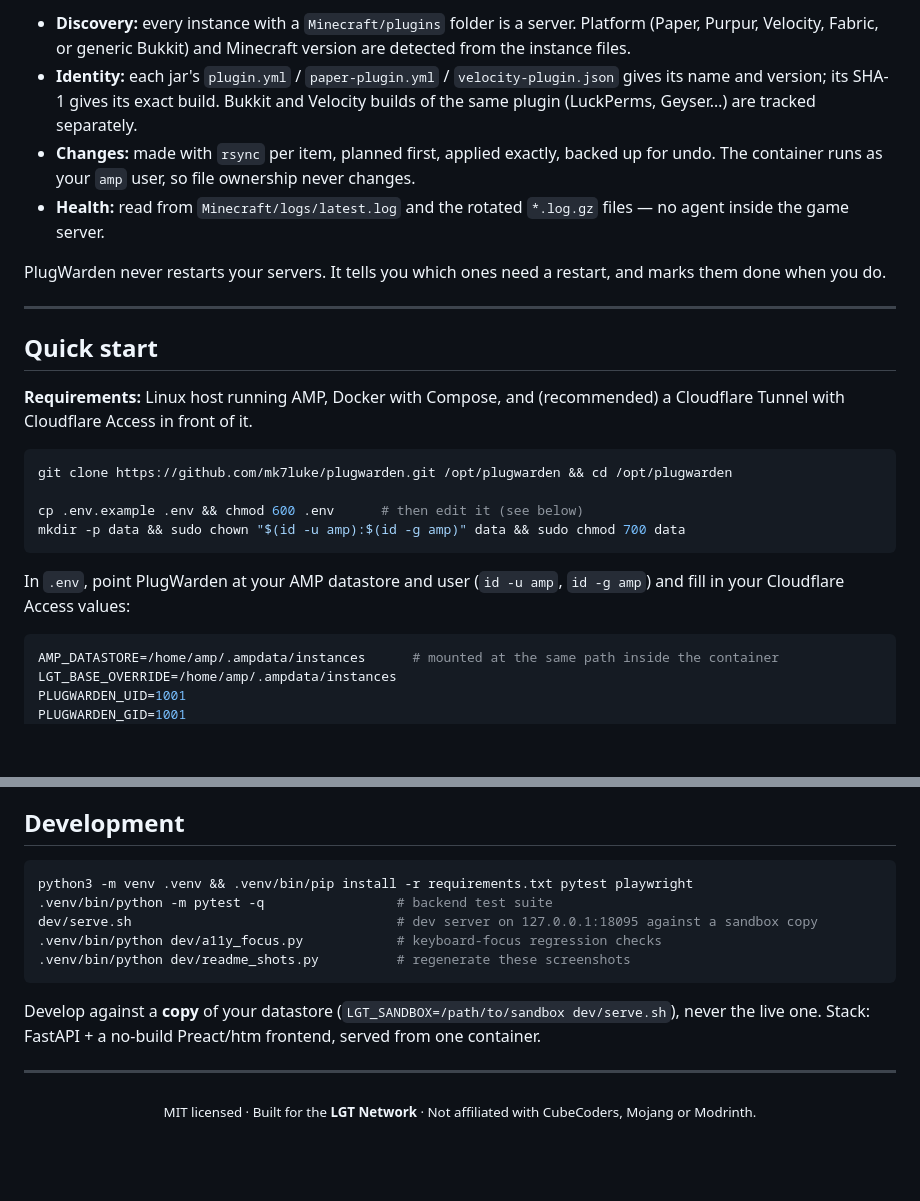
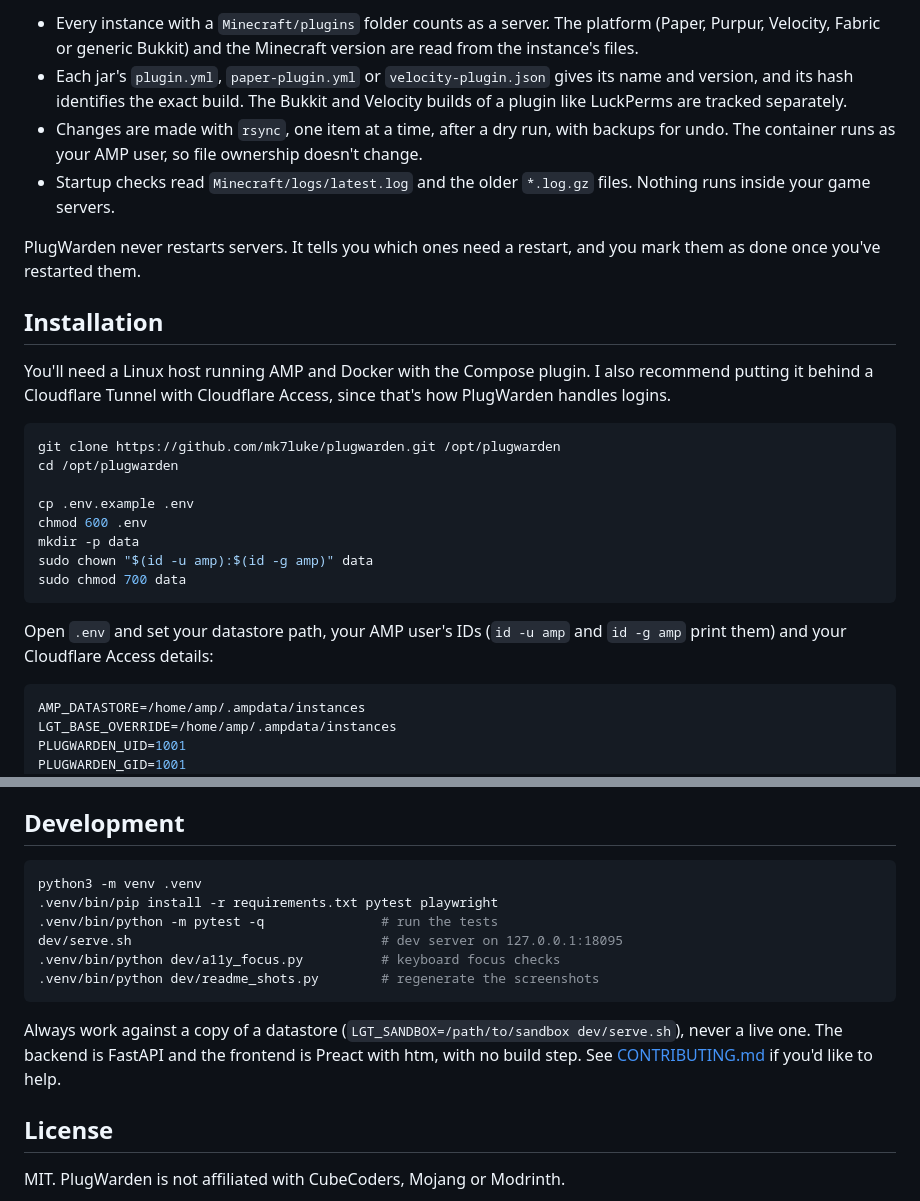
Before and after one commit to mk7luke/plugwarden, a Markdown page: README.md, 2 parts joined by grey strips. GitHub-like rendering; blank space fills up the shorter version.

````diff
--- a/README.md
+++ b/README.md
@@ -114,29 +110,31 @@ AMP keeps every instance in a datastore folder. PlugWarden mounts that folder an
 ```
 
-- **Discovery:** every instance with a `Minecraft/plugins` folder is a server. Platform (Paper, Purpur, Velocity, Fabric, or generic Bukkit) and Minecraft version are detected from the instance files.
-- **Identity:** each jar's `plugin.yml` / `paper-plugin.yml` / `velocity-plugin.json` gives its name and version; its SHA-1 gives its exact build. Bukkit and Velocity builds of the same plugin (LuckPerms, Geyser…) are tracked separately.
-- **Changes:** made with `rsync` per item, planned first, applied exactly, backed up for undo. The container runs as your `amp` user, so file ownership never changes.
-- **Health:** read from `Minecraft/logs/latest.log` and the rotated `*.log.gz` files — no agent inside the game server.
+- Every instance with a `Minecraft/plugins` folder counts as a server. The platform (Paper, Purpur, Velocity, Fabric or generic Bukkit) and the Minecraft version are read from the instance's files.
+- Each jar's `plugin.yml`, `paper-plugin.yml` or `velocity-plugin.json` gives its name and version, and its hash identifies the exact build. The Bukkit and Velocity builds of a plugin like LuckPerms are tracked separately.
+- Changes are made with `rsync`, one item at a time, after a dry run, with backups for undo. The container runs as your AMP user, so file ownership doesn't change.
+- Startup checks read `Minecraft/logs/latest.log` and the older `*.log.gz` files. Nothing runs inside your game servers.
 
-PlugWarden never restarts your servers. It tells you which ones need a restart, and marks them done when you do.
+PlugWarden never restarts servers. It tells you which ones need a restart, and you mark them as done once you've restarted them.
 
----
+## Installation
 
-## Quick start
-
-**Requirements:** Linux host running AMP, Docker with Compose, and (recommended) a Cloudflare Tunnel with Cloudflare Access in front of it.
+You'll need a Linux host running AMP and Docker with the Compose plugin. I also recommend putting it behind a Cloudflare Tunnel with Cloudflare Access, since that's how PlugWarden handles logins.
 
 ```bash
-git clone https://github.com/mk7luke/plugwarden.git /opt/plugwarden && cd /opt/plugwarden
+git clone https://github.com/mk7luke/plugwarden.git /opt/plugwarden
+cd /opt/plugwarden
 
-cp .env.example .env && chmod 600 .env      # then edit it (see below)
-mkdir -p data && sudo chown "$(id -u amp):$(id -g amp)" data && sudo chmod 700 data
+cp .env.example .env
+chmod 600 .env
+mkdir -p data
+sudo chown "$(id -u amp):$(id -g amp)" data
+sudo chmod 700 data
 ```
 
-In `.env`, point PlugWarden at your AMP datastore and user (`id -u amp`, `id -g amp`) and fill in your Cloudflare Access values:
+Open `.env` and set your datastore path, your AMP user's IDs (`id -u amp` and `id -g amp` print them) and your Cloudflare Access details:
 
 ```ini
-AMP_DATASTORE=/home/amp/.ampdata/instances      # mounted at the same path inside the container
+AMP_DATASTORE=/home/amp/.ampdata/instances
 LGT_BASE_OVERRIDE=/home/amp/.ampdata/instances
 PLUGWARDEN_UID=1001
 PLUGWARDEN_GID=1001
@@ -205,17 +202,16 @@ Full deployment, security and migration notes: [`dev/DEPLOY_NOTES.md`](dev/DEPLO
 ## Development
 
 ```bash
-python3 -m venv .venv && .venv/bin/pip install -r requirements.txt pytest playwright
-.venv/bin/python -m pytest -q                 # backend test suite
-dev/serve.sh                                  # dev server on 127.0.0.1:18095 against a sandbox copy
-.venv/bin/python dev/a11y_focus.py            # keyboard-focus regression checks
-.venv/bin/python dev/readme_shots.py          # regenerate these screenshots
+python3 -m venv .venv
+.venv/bin/pip install -r requirements.txt pytest playwright
+.venv/bin/python -m pytest -q               # run the tests
+dev/serve.sh                                # dev server on 127.0.0.1:18095
+.venv/bin/python dev/a11y_focus.py          # keyboard focus checks
+.venv/bin/python dev/readme_shots.py        # regenerate the screenshots
 ```
 
-Develop against a **copy** of your datastore (`LGT_SANDBOX=/path/to/sandbox dev/serve.sh`), never the live one. Stack: FastAPI + a no-build Preact/htm frontend, served from one container.
+Always work against a copy of a datastore (`LGT_SANDBOX=/path/to/sandbox dev/serve.sh`), never a live one. The backend is FastAPI and the frontend is Preact with htm, with no build step. See [CONTRIBUTING.md](CONTRIBUTING.md) if you'd like to help.
 
----
+## License
 
-<div align="center">
-<sub>MIT licensed · Built for the <b>LGT Network</b> · Not affiliated with CubeCoders, Mojang or Modrinth.</sub>
-</div>
+MIT. PlugWarden is not affiliated with CubeCoders, Mojang or Modrinth.
````
Also changed, not shown: other parts of README.md (+92 -97 lines).
